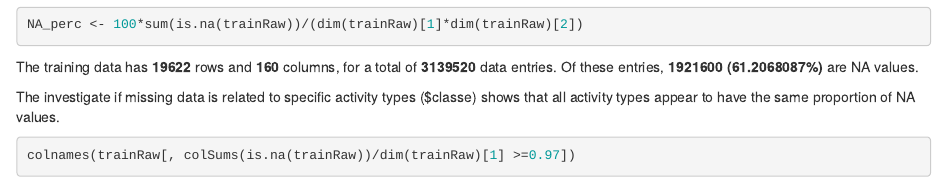
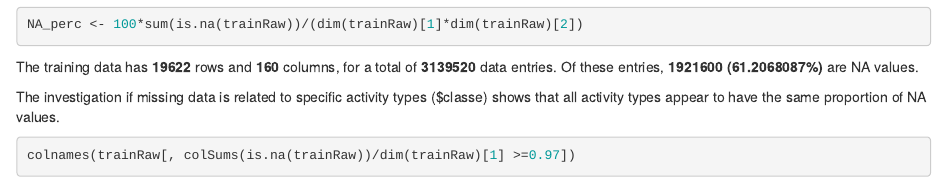
Before and after one commit to jepanzik/Coursera-Practical-Machine-Learning-Project, an R Markdown document (PracticalMachineLearningProject.Rmd): the page in a window 1100 px wide, from 2770 px down. The pictures show the output file PracticalMachineLearningProject.html that the author committed with the source, opened offline.

Commit message:
Spelling error

````diff
--- a/PracticalMachineLearningProject.Rmd
+++ b/PracticalMachineLearningProject.Rmd
@@ -34,7 +34,7 @@ NA_perc <- 100*sum(is.na(trainRaw))/(dim(trainRaw)[1]*dim(trainRaw)[2])
 The training data has **`r dim(trainRaw)[1]`** rows and **`r dim(trainRaw)[2]`** columns, for a total of **`r dim(trainRaw)[1]*dim(trainRaw)[2]`** data entries. Of these entries, **`r sum(is.na(trainRaw))` (`r NA_perc`%)** are NA values.
 
 
-The investigate if missing data is related to specific activity types ($classe) shows that all activity types appear to have the same proportion of NA values.
+The investigation if missing data is related to specific activity types ($classe) shows that all activity types appear to have the same proportion of NA values.
 
 ```{r dataExplore2}
 colnames(trainRaw[, colSums(is.na(trainRaw))/dim(trainRaw)[1] >=0.97])
````
Also changed, not shown: PracticalMachineLearningProject.html, PracticalMachineLearningProject.md.
